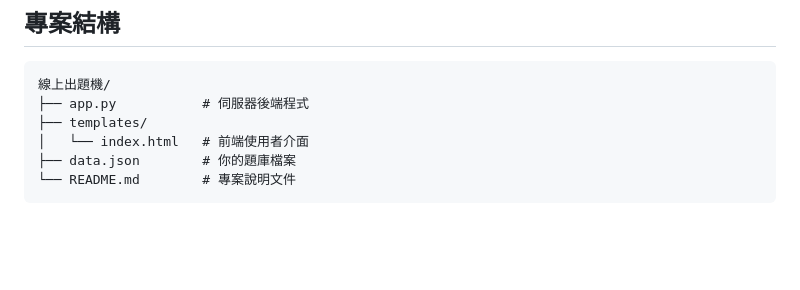
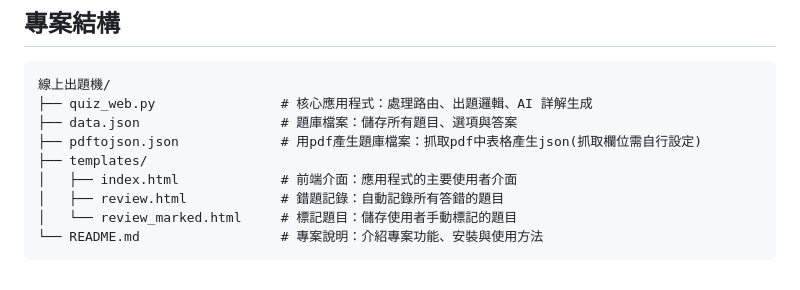
Before and after one commit to liuseemin/Qbank, a Markdown page: README.md, the part around the change. Rendered like a GitHub page; blank space fills up the shorter version.

````diff
--- a/README.md
+++ b/README.md
@@ -103,9 +103,12 @@
 
 ```
 線上出題機/
-├── app.py           # 伺服器後端程式
+├── quiz_web.py                # 核心應用程式：處理路由、出題邏輯、AI 詳解生成
+├── data.json                  # 題庫檔案：儲存所有題目、選項與答案
+├── pdftojson.json             # 用pdf產生題庫檔案：抓取pdf中表格產生json(抓取欄位需自行設定)
 ├── templates/
-│   └── index.html   # 前端使用者介面
-├── data.json        # 你的題庫檔案
-└── README.md        # 專案說明文件
+│   ├── index.html             # 前端介面：應用程式的主要使用者介面
+│   ├── review.html            # 錯題記錄：自動記錄所有答錯的題目
+│   └── review_marked.html     # 標記題目：儲存使用者手動標記的題目
+└── README.md                  # 專案說明：介紹專案功能、安裝與使用方法
 ```
````
